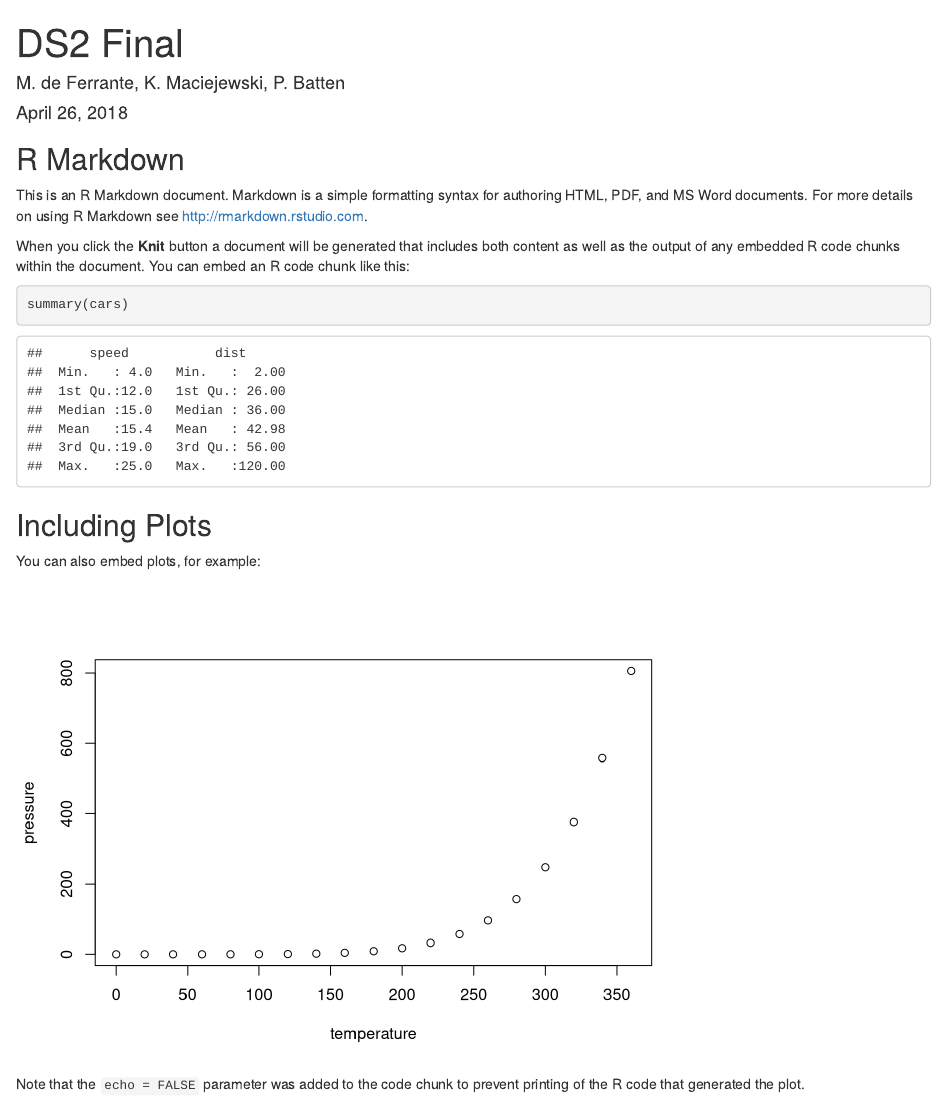
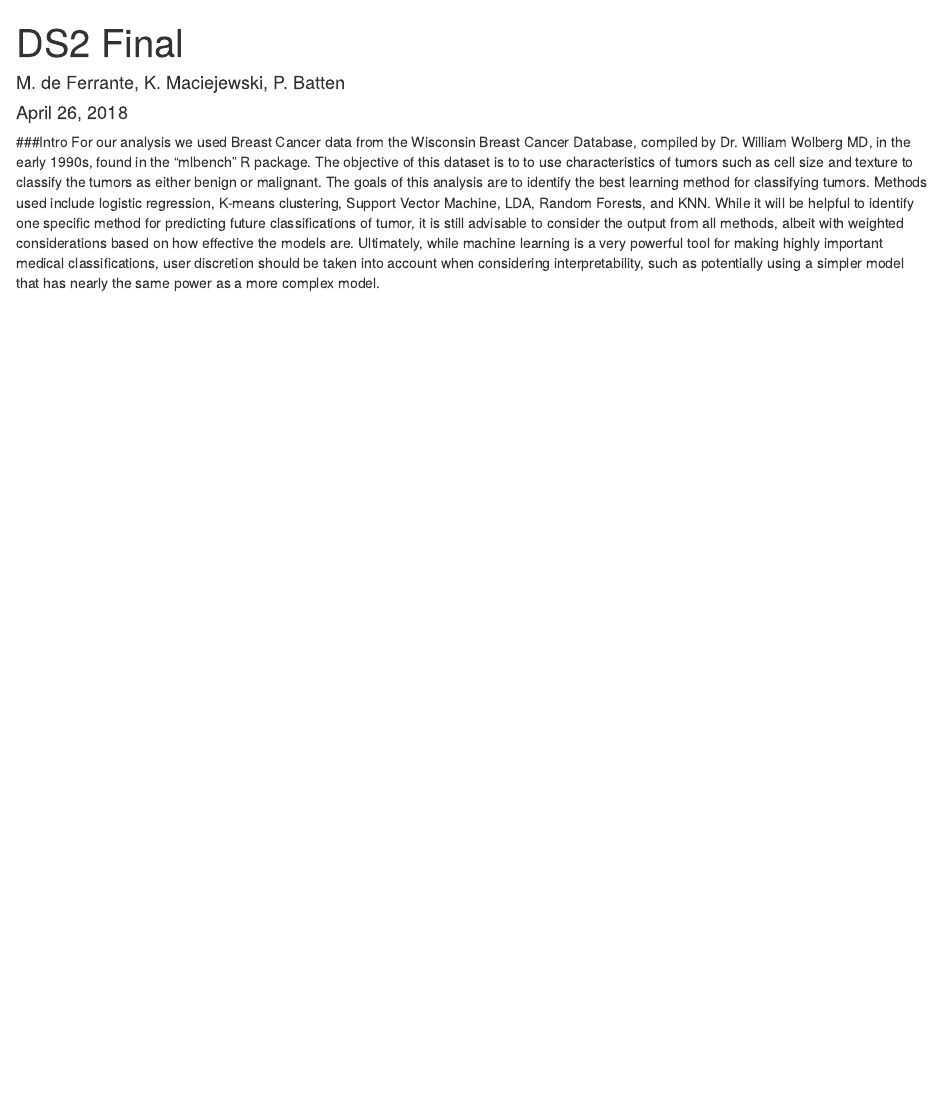
Before and after one commit to pbatten1/DS2Final, an R Markdown document (FinalProjRMD1.Rmd): the page in a window 1100 px wide, from its top. Rendered offline with R 4.5, knitr and Pandoc, with nearby package versions.

Commit message:
Intro to finalrmd

````diff
--- a/FinalProjRMD1.Rmd
+++ b/FinalProjRMD1.Rmd
@@ -9,22 +9,6 @@ output: html_document
 knitr::opts_chunk$set(echo = TRUE)
 ```
 
-## R Markdown
-
-This is an R Markdown document. Markdown is a simple formatting syntax for authoring HTML, PDF, and MS Word documents. For more details on using R Markdown see <http://rmarkdown.rstudio.com>.
-
-When you click the **Knit** button a document will be generated that includes both content as well as the output of any embedded R code chunks within the document. You can embed an R code chunk like this:
-
-```{r cars}
-summary(cars)
-```
-
-## Including Plots
-
-You can also embed plots, for example:
-
-```{r pressure, echo=FALSE}
-plot(pressure)
-```
-
-Note that the `echo = FALSE` parameter was added to the code chunk to prevent printing of the R code that generated the plot.
+###Intro
+For our analysis we used Breast Cancer data from the Wisconsin Breast Cancer Database, compiled by Dr. William Wolberg MD, in the early 1990s, found in the "mlbench" R package. The objective of this dataset is to to use characteristics of tumors such as cell size and texture to classify the tumors as either benign or malignant. The goals of this analysis are to identify the best learning method for classifying  tumors.
+Methods used include logistic regression, K-means clustering, Support Vector Machine, LDA, Random Forests, and KNN. While it will be helpful to identify one specific method for predicting future classifications of tumor, it is still advisable to consider the output from all methods, albeit with weighted considerations based on how effective the models are. Ultimately, while machine learning is a very powerful tool for making highly important medical classifications,  user discretion should be taken into account when considering interpretability, such as potentially using a simpler model that has nearly the same power as a more complex model.
````
Also changed, not shown: PeterRMD.Rmd (+1 -1 lines).
